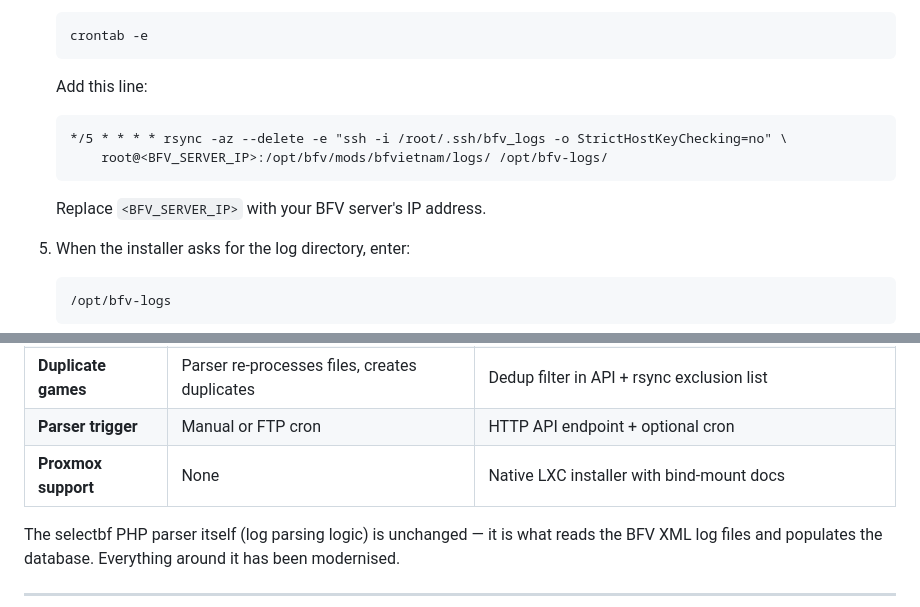
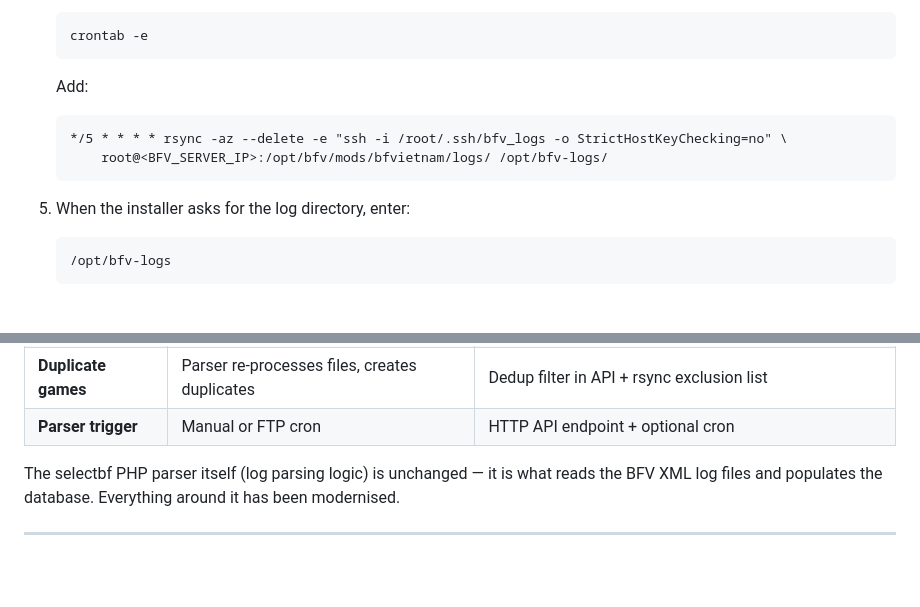
Before and after one commit to Mati-l33t/bfvtracker-proxmox, a Markdown page: README.md, 2 parts joined by grey strips. Drawn GitHub-style; blank space fills up the shorter version.

````diff
--- a/README.md
+++ b/README.md
@@ -123,12 +125,11 @@ Set up periodic rsync from the BFV server to the stats LXC.
    ```bash
    crontab -e
    ```
-   Add this line:
+   Add:
    ```
    */5 * * * * rsync -az --delete -e "ssh -i /root/.ssh/bfv_logs -o StrictHostKeyChecking=no" \
        root@<BFV_SERVER_IP>:/opt/bfv/mods/bfvietnam/logs/ /opt/bfv-logs/
    ```
-   Replace `<BFV_SERVER_IP>` with your BFV server's IP address.
 
 5. When the installer asks for the log directory, enter:
    ```
@@ -300,7 +297,6 @@ This project keeps selectbf's log parser and classic PHP UI as an optional compo
 | **Ban management** | Not included | Admin panel — sync from `serverbanlist.con`, add/remove bans |
 | **Duplicate games** | Parser re-processes files, creates duplicates | Dedup filter in API + rsync exclusion list |
 | **Parser trigger** | Manual or FTP cron | HTTP API endpoint + optional cron |
-| **Proxmox support** | None | Native LXC installer with bind-mount docs |
 
 The selectbf PHP parser itself (log parsing logic) is unchanged — it is what reads the BFV XML log files and populates the database. Everything around it has been modernised.
 
````
Also changed, not shown: other parts of README.md (+18 -20 lines).
